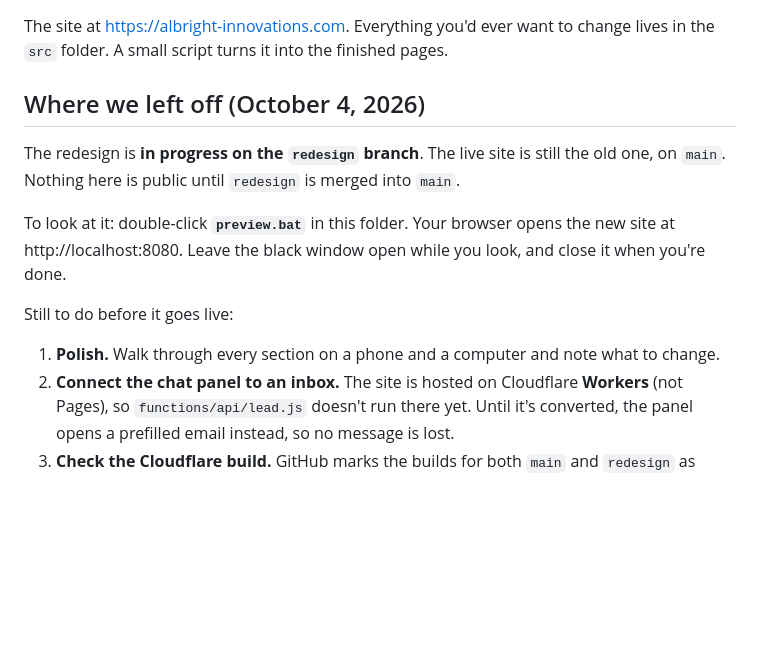
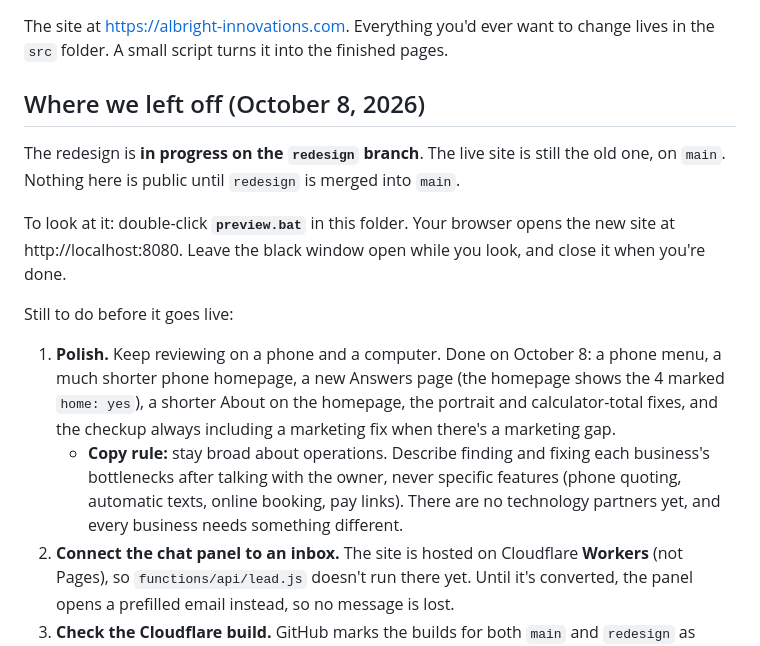
Before and after one commit to EatingElephants/Albright-Innovations, a Markdown page: README.md, the part around the change. Drawn GitHub-style; blank space fills up the shorter version.

Commit message:
Update where-we-left-off notes for October 8
Co-Authored-By: Claude Opus 5.5 <noreply@anthropic.com>

```diff
--- a/README.md
+++ b/README.md
@@ -2,7 +2,7 @@
 
 The site at https://albright-innovations.com. Everything you'd ever want to change lives in the `src` folder. A small script turns it into the finished pages.
 
-## Where we left off (October 4, 2026)
+## Where we left off (October 8, 2026)
 
 The redesign is **in progress on the `redesign` branch**. The live site is still the old one, on `main`. Nothing here is public until `redesign` is merged into `main`.
 
@@ -10,7 +10,8 @@ To look at it: double-click **`preview.bat`** in this folder. Your browser opens
 
 Still to do before it goes live:
 
-1. **Polish.** Walk through every section on a phone and a computer and note what to change.
+1. **Polish.** Keep reviewing on a phone and a computer. Done on October 8: a phone menu, a much shorter phone homepage, a new Answers page (the homepage shows the 4 marked `home: yes`), a shorter About on the homepage, the portrait and calculator-total fixes, and the checkup always including a marketing fix when there's a marketing gap.
+   - **Copy rule:** stay broad about operations. Describe finding and fixing each business's bottlenecks after talking with the owner, never specific features (phone quoting, automatic texts, online booking, pay links). There are no technology partners yet, and every business needs something different.
 2. **Connect the chat panel to an inbox.** The site is hosted on Cloudflare **Workers** (not Pages), so `functions/api/lead.js` doesn't run there yet. Until it's converted, the panel opens a prefilled email instead, so no message is lost.
 3. **Check the Cloudflare build.** GitHub marks the builds for both `main` and `redesign` as failed, though `main` still publishes. Open the build log in Cloudflare and confirm what that red mark means before merging.
 4. **Content TODOs** (search `src/` for `TODO`): pricing, testimonials and client results, the CallRail stat, and three pain-point stats still to source.
```
